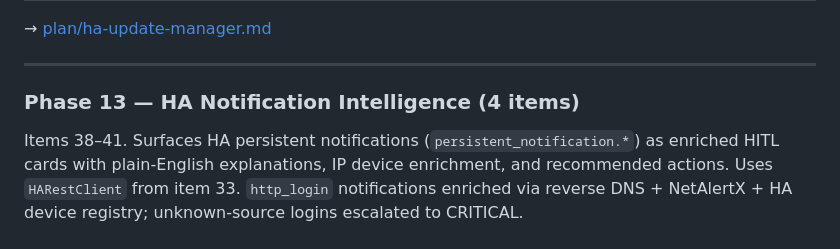
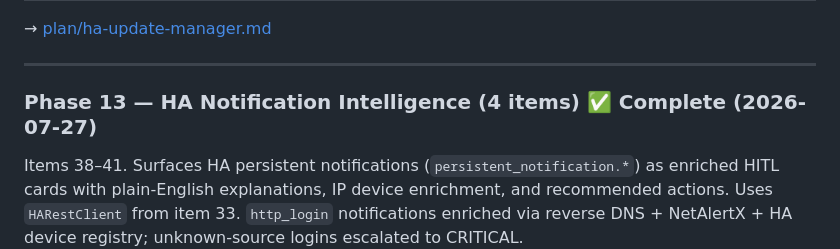
Before and after one commit to AndysWorth/pueo, a Markdown page: docs/implementation-plan.md, the part around the change. Rendered like a GitHub page.

Commit message:
docs: mark Phase 13 / Milestone 4.7 complete (2026-07-27)
Co-Authored-By: Claude Sonnet 4.6 <noreply@anthropic.com>
Claude-Session: https://claude.ai/code/session_016QkRtomRfPd2HjddnJ1pyC

```diff
--- a/docs/implementation-plan.md
+++ b/docs/implementation-plan.md
@@ -219,7 +219,7 @@ Items 33–37. Detects available Core, OS, and add-on updates via `update.*` RES
 
 ---
 
-### Phase 13 — HA Notification Intelligence (4 items)
+### Phase 13 — HA Notification Intelligence (4 items) ✅ Complete (2026-07-27)
 Items 38–41. Surfaces HA persistent notifications (`persistent_notification.*`) as enriched HITL cards with plain-English explanations, IP device enrichment, and recommended actions. Uses `HARestClient` from item 33. `http_login` notifications enriched via reverse DNS + NetAlertX + HA device registry; unknown-source logins escalated to CRITICAL.
 
 | Items | Concern |
```
Also changed, not shown: docs/roadmap.md (+2 -2 lines).
